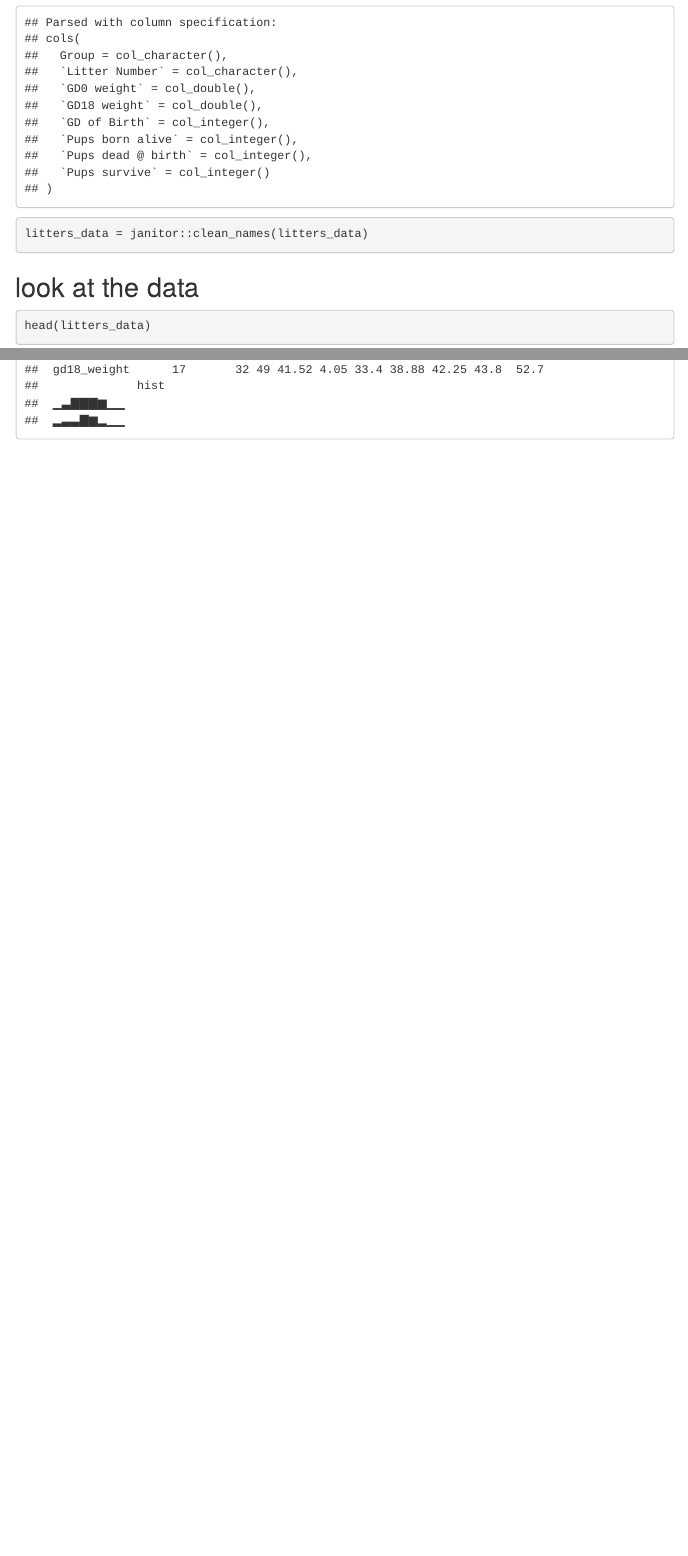
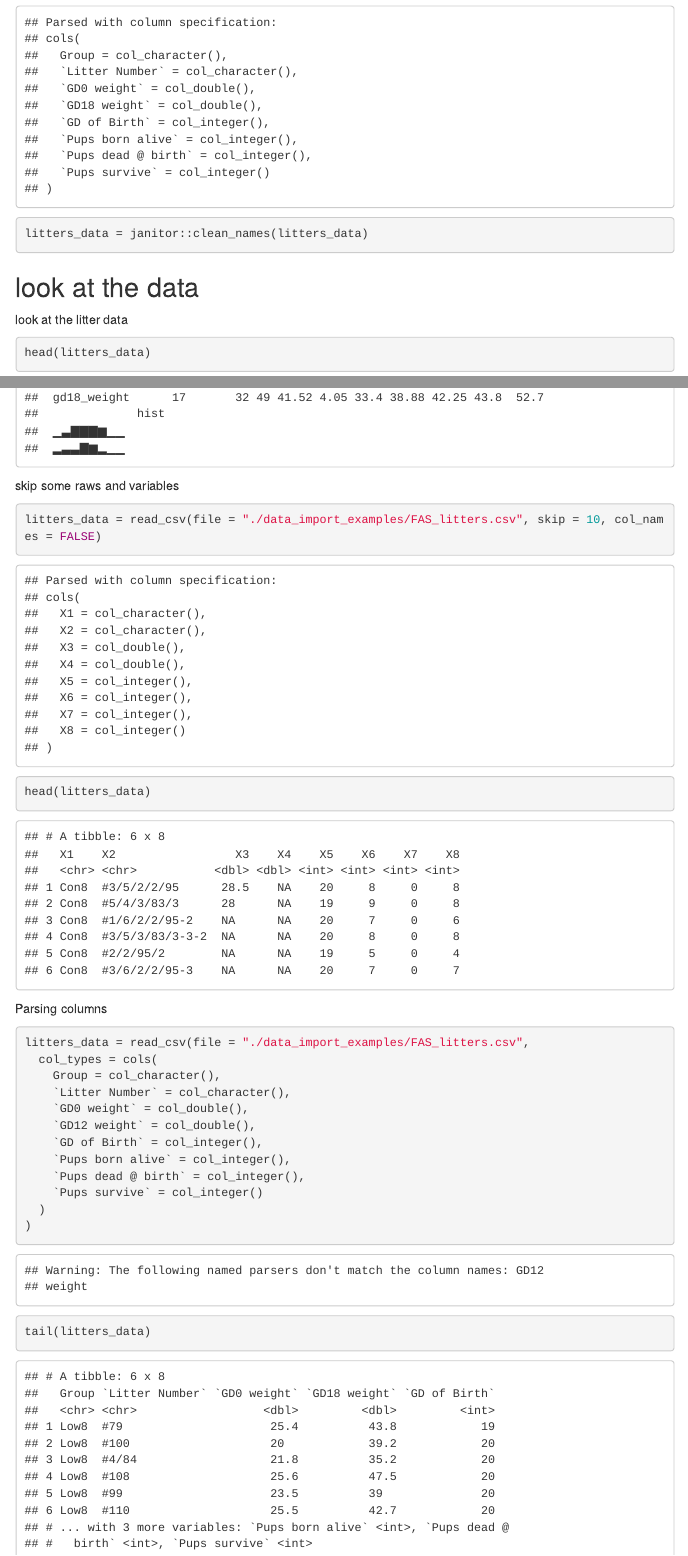
Before and after one commit to valuntiny/Data_wrangling_2, an R Markdown document (data_wrangling.Rmd): the page in a window 1100 px wide, from 230 px down, and a second part further down, joined at a grey line. The pictures show the output file data_wrangling.html that the author committed with the source, opened offline; menus at the side of the page are left out.

Commit message:
look at the data

````diff
--- a/data_wrangling.Rmd
+++ b/data_wrangling.Rmd
@@ -24,9 +24,36 @@ litters_data = janitor::clean_names(litters_data)
 
 ## look at the data
 
+look at the litter data
+
 ```{r}
 head(litters_data)
 tail(litters_data)
 
 skimr::skim(litters_data)
 ```
+
+skip some raws and variables
+
+```{r}
+litters_data = read_csv(file = "./data_import_examples/FAS_litters.csv", skip = 10, col_names = FALSE)
+head(litters_data)
+```
+
+Parsing columns
+
+```{r}
+litters_data = read_csv(file = "./data_import_examples/FAS_litters.csv",
+  col_types = cols(
+    Group = col_character(),
+    `Litter Number` = col_character(),
+    `GD0 weight` = col_double(),
+    `GD12 weight` = col_double(),
+    `GD of Birth` = col_integer(),
+    `Pups born alive` = col_integer(),
+    `Pups dead @ birth` = col_integer(),
+    `Pups survive` = col_integer()
+  )
+)
+tail(litters_data)
+```
````
Also changed, not shown: data_wrangling.html.
